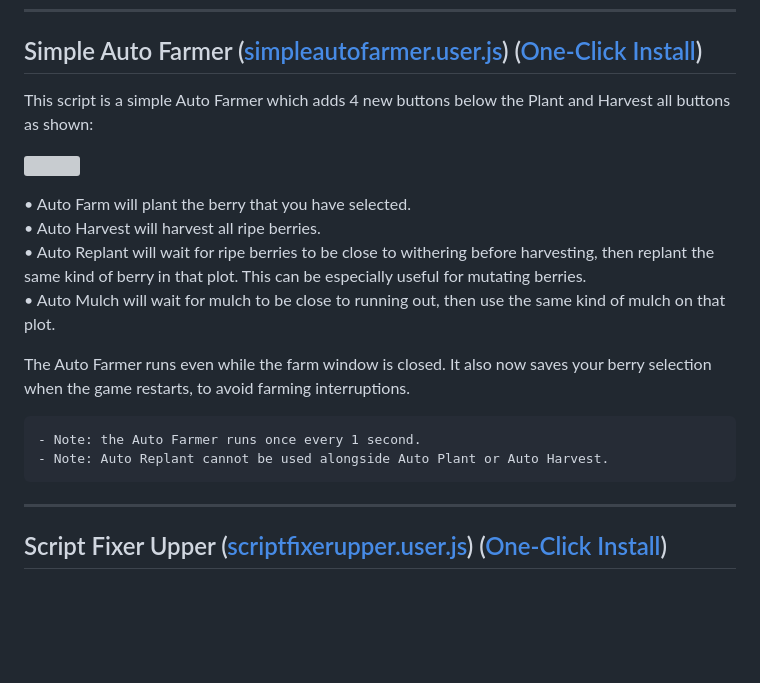
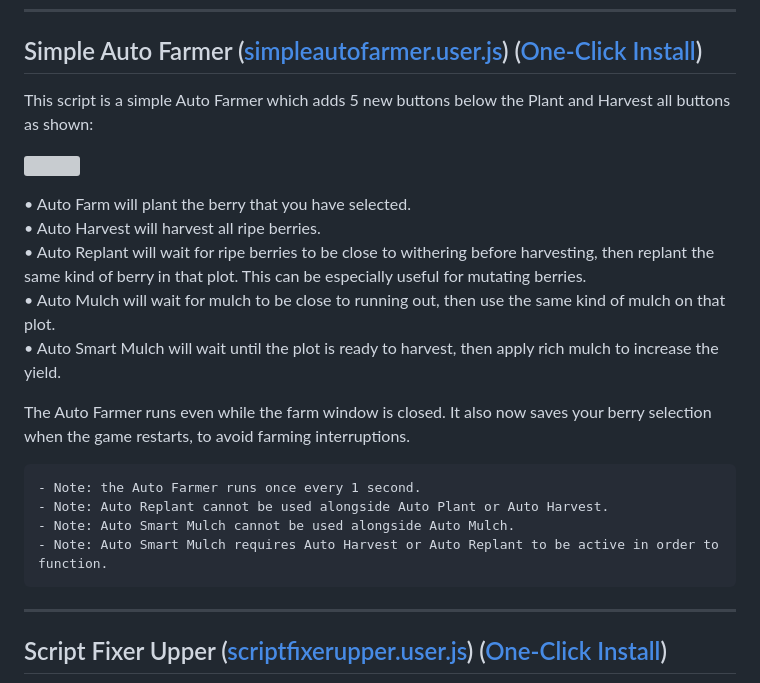
Before and after one commit to Ephenia/Pokeclicker-Scripts, a Markdown page: README.md, the part around the change. Rendered like a GitHub page; blank space fills up the shorter version; grey boxes are pictures that could not be loaded.

Commit message:
Update README.md
Updated readme to include the smart mulch feature.

````diff
--- a/README.md
+++ b/README.md
@@ -297,20 +297,23 @@ As of 1.1 this also includes 2 more additional features into the Treasures tab o
 
 <a name="simple-auto-farmer"></a>
 ## Simple Auto Farmer (<a href="https://github.com/Ephenia/Pokeclicker-Scripts/blob/main/simpleautofarmer.user.js">simpleautofarmer.user.js</a>) (<a href="https://github.com/Ephenia/Pokeclicker-Scripts/raw/master/simpleautofarmer.user.js">One-Click Install</a>)
-This script is a simple Auto Farmer which adds 4 new buttons below the Plant and Harvest all buttons as shown:<br>
+This script is a simple Auto Farmer which adds 5 new buttons below the Plant and Harvest all buttons as shown:<br>
 
 ![](https://i.imgur.com/ei7lR95.png)
 
 • Auto Farm will plant the berry that you have selected.<br/>
 • Auto Harvest will harvest all ripe berries.<br/>
 • Auto Replant will wait for ripe berries to be close to withering before harvesting, then replant the same kind of berry in that plot. This can be especially useful for mutating berries.<br/>
-• Auto Mulch will wait for mulch to be close to running out, then use the same kind of mulch on that plot.
+• Auto Mulch will wait for mulch to be close to running out, then use the same kind of mulch on that plot.<br/>
+• Auto Smart Mulch will wait until the plot is ready to harvest, then apply rich mulch to increase the yield.
 
 The Auto Farmer runs even while the farm window is closed. It also now saves your berry selection when the game restarts, to avoid farming interruptions.
 
 ```diff
 - Note: the Auto Farmer runs once every 1 second.
 - Note: Auto Replant cannot be used alongside Auto Plant or Auto Harvest.
+- Note: Auto Smart Mulch cannot be used alongside Auto Mulch.
+- Note: Auto Smart Mulch requires Auto Harvest or Auto Replant to be active in order to function.
 ```
 
 <hr>
````
